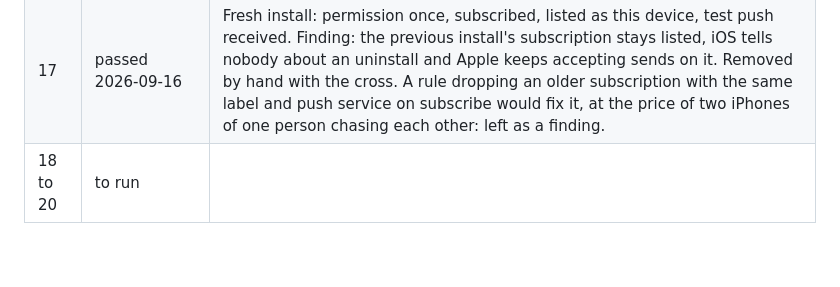
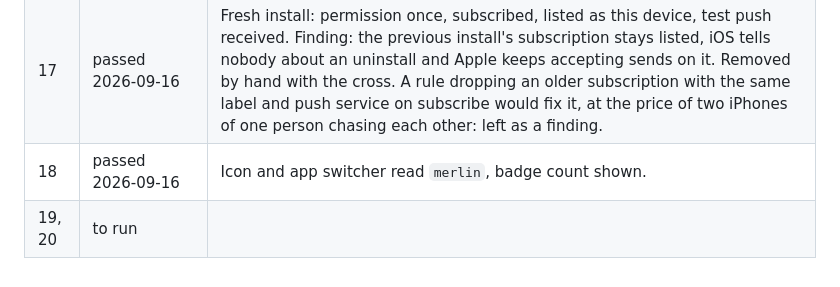
Before and after one commit to ArnaudValensi/merlin, a Markdown page: docs/dev/notifications-acceptance.md, the part around the change. Drawn GitHub-style.

Commit message:
Acceptance run: case 18 passed

```diff
--- a/docs/dev/notifications-acceptance.md
+++ b/docs/dev/notifications-acceptance.md
@@ -77,4 +77,5 @@ that, and everything else is to be redone.
 | 15 | passed 2026-09-16 | Brave setting on, off then on: subscribed, listed as this device. |
 | 16 | delivery passed 2026-09-16, click pending | Brave running with no Merlin tab: push in the tray. First attempt with Brave quit received nothing, a desktop browser must be running. The click did not open Merlin: on Linux the click must reach Brave as the notification's default action, which depends on the notification daemon (dunst closes on left click by default, middle click invokes the action). To close once the daemon is configured. |
 | 17 | passed 2026-09-16 | Fresh install: permission once, subscribed, listed as this device, test push received. Finding: the previous install's subscription stays listed, iOS tells nobody about an uninstall and Apple keeps accepting sends on it. Removed by hand with the cross. A rule dropping an older subscription with the same label and push service on subscribe would fix it, at the price of two iPhones of one person chasing each other: left as a finding. |
-| 18 to 20 | to run | |
+| 18 | passed 2026-09-16 | Icon and app switcher read `merlin`, badge count shown. |
+| 19, 20 | to run | |
```
